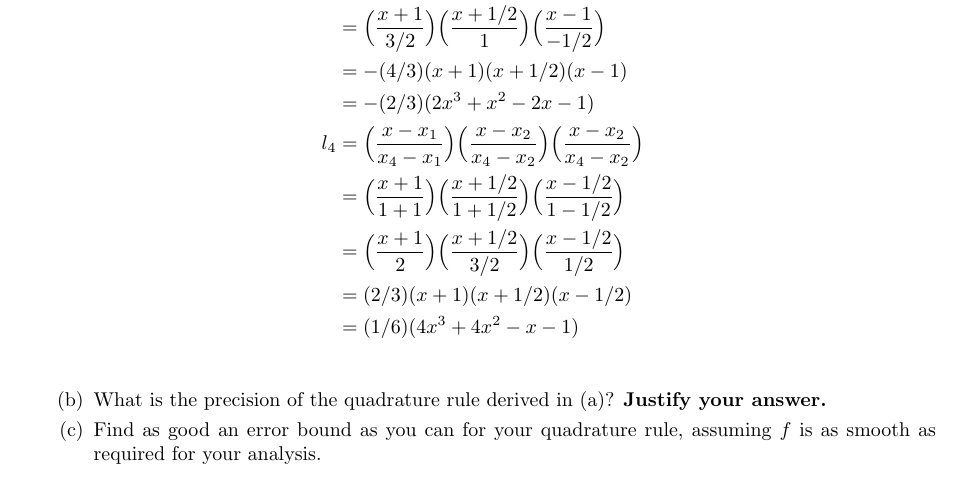
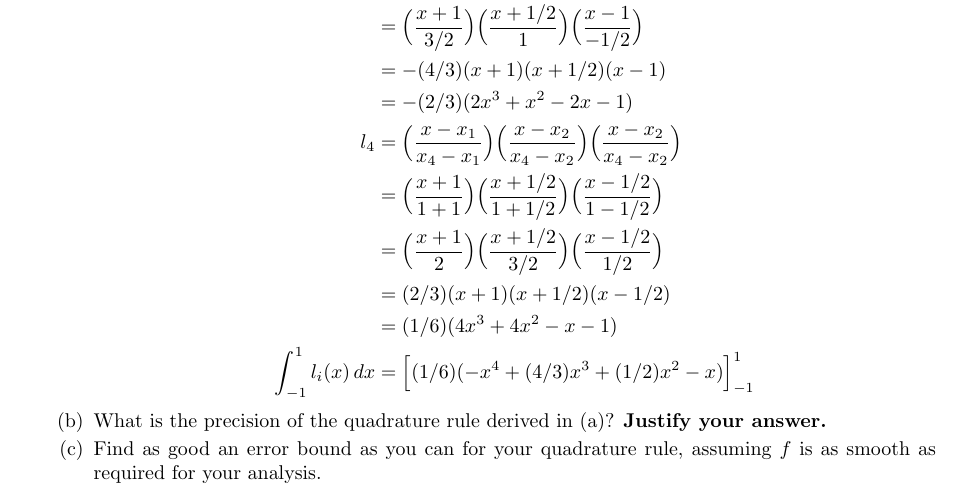
Before and after one commit to poonkeegan/school, a LaTeX document (cscd37/assgn2.tex): part of page 9 of 9, cut so that both start at the same text. The pictures show the PDF file cscd37/assgn2.pdf that the author committed with the source.

Commit message:
Mon Mar 12 13:46:04 EDT 2018

```diff
--- a/cscd37/assgn2.tex
+++ b/cscd37/assgn2.tex
@@ -311,6 +311,7 @@ poonkeeg\\
                 &= \Big( \frac{x +1}{2}\Big)\Big( \frac{x +1/2}{3/2}\Big)\Big( \frac{x - 1/2}{1/2}\Big)\\
                 &= (2/3)( x +1)( x +1/2)( x - 1/2)\\
                 &= (1/6) (4x^3+4x^2-x-1)\\
+                \int_{-1}^1l_i(x) \, dx &= \Big[ (1/6)(-x^4 + (4/3)x^3 + (1/2)x^2 - x) \Big]_{-1}^1
             \end{align*}
 
             \item What is the precision of the quadrature rule derived in (a)? \textbf{Justify your answer.}
```
Also changed, not shown: cscd37/assgn2.pdf.
